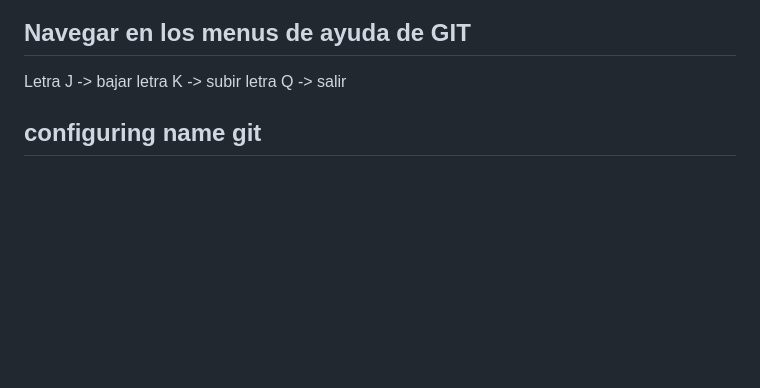
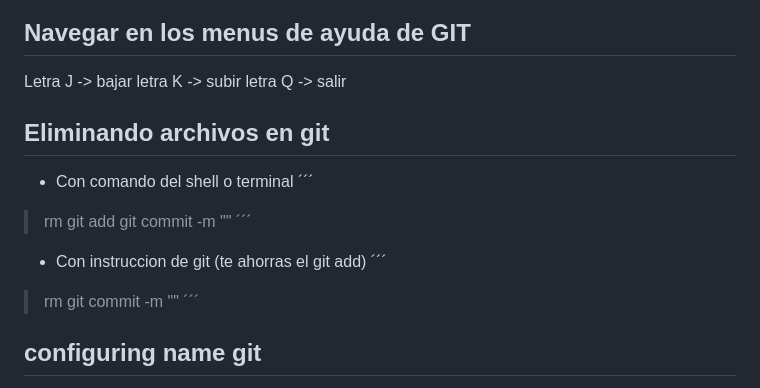
Before and after one commit to odin1982/git, a Markdown page: README.md, the part around the change. Drawn GitHub-style; blank space fills up the shorter version.

Commit message:
creacion de instantaneas - eliminando archivos en git

```diff
--- a/README.md
+++ b/README.md
@@ -31,6 +31,23 @@ git config --global -e
 Letra J -> bajar
 letra K -> subir
 letra Q -> salir
+
+## Eliminando archivos en git
+* Con comando del shell o terminal
+´´´
+> rm <archivo>
+> git add
+> git commit -m "<mensaje>"
+´´´
+
+* Con instruccion de git (te ahorras el git add)
+´´´
+> rm <archivo>
+> git commit -m "<mensaje>"
+´´´
+
+
+
 
 
 
```
